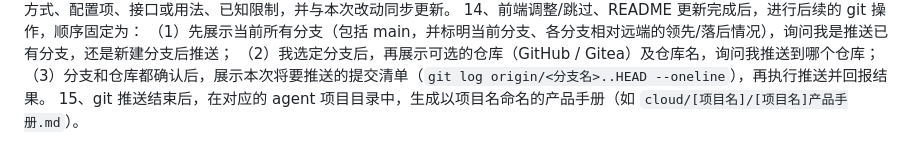
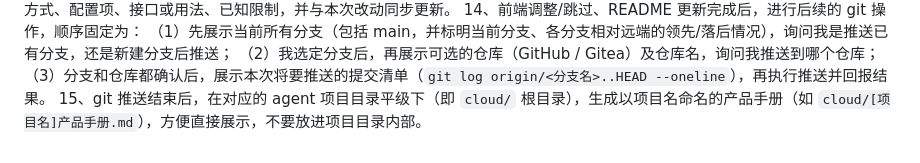
Before and after one commit to wub8621-pixel/wwb, a Markdown page: 代码体系构建说明.md, the part around the change. GitHub-like rendering.

```diff
--- a/代码体系构建说明.md
+++ b/代码体系构建说明.md
@@ -32,4 +32,4 @@ M1、后续新增或更新条目时，必须按合理的企业级落地顺序插
 （1）先展示当前所有分支（包括 main，并标明当前分支、各分支相对远端的领先/落后情况），询问我是推送已有分支，还是新建分支后推送；
 （2）我选定分支后，再展示可选的仓库（GitHub / Gitea）及仓库名，询问我推送到哪个仓库；
 （3）分支和仓库都确认后，展示本次将要推送的提交清单（`git log origin/<分支名>..HEAD --oneline`），再执行推送并回报结果。
-15、git 推送结束后，在对应的 agent 项目目录中，生成以项目名命名的产品手册（如 `cloud/[项目名]/[项目名]产品手册.md`）。
+15、git 推送结束后，在对应的 agent 项目目录平级下（即 `cloud/` 根目录），生成以项目名命名的产品手册（如 `cloud/[项目名]产品手册.md`），方便直接展示，不要放进项目目录内部。
```
Also changed, not shown: 电子书阅读器/README.md (+1 -1 lines), 电子书阅读器产品手册.md (renamed from 电子书阅读器/电子书阅读器产品手册.md).
